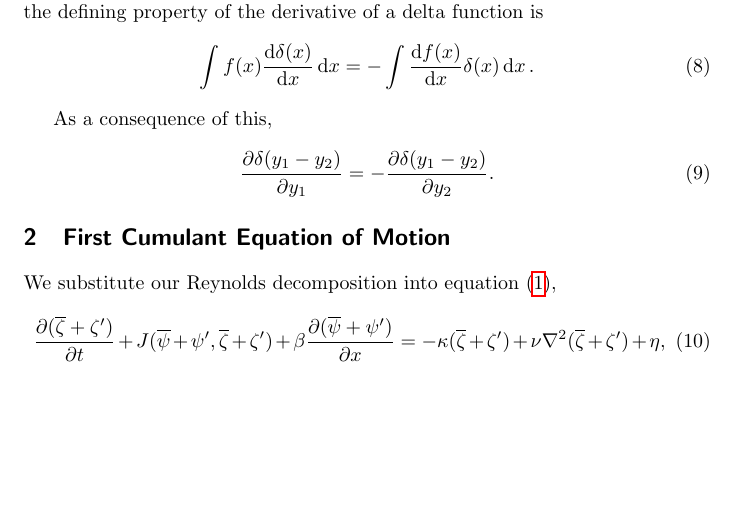
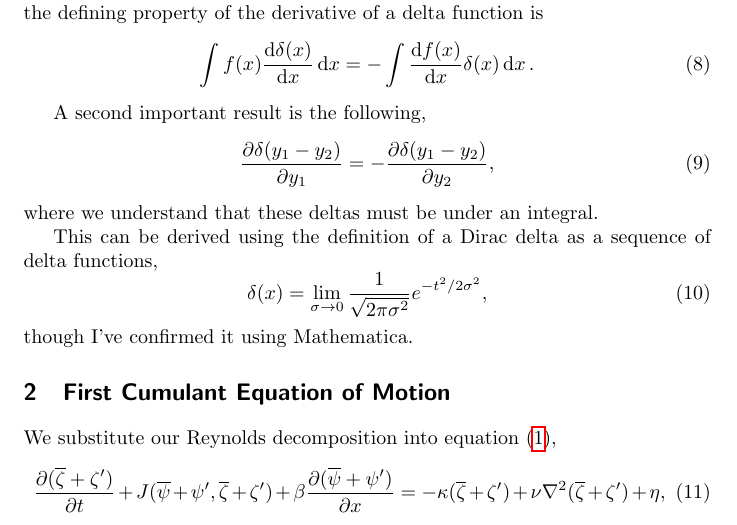
Before and after one commit to jsoishi/busse_annulus, a LaTeX document (tex/notes/how_to_DSS.tex): part of page 2 of 8, cut so that both start at the same text, the shorter picture padded with empty space. Compiled offline with pdfLaTeX.

Commit message:
Added note on dirac delta differentiation
* fixed incorrect statement about its derivation; added more details.

```diff
--- a/tex/notes/how_to_DSS.tex
+++ b/tex/notes/how_to_DSS.tex
@@ -83,11 +83,19 @@ We will make extensive use of two property of Dirac delta functions. First, the
   \int f(x) \dv{\delta(x)}{x} \dd{x} = -\int \dv{f(x)}{x} \delta(x) \dd{x}.
 \end{equation}
 
-As a consequence of this,
+A second important result is the following,
 \begin{equation}
   \label{eq:dirac_deriv_swap}
-  \pdv{\delta(y_1 - y_2)}{y_1} = -\pdv{\delta(y_1 - y_2)}{y_2}.
+  \pdv{\delta(y_1 - y_2)}{y_1} = -\pdv{\delta(y_1 - y_2)}{y_2},
 \end{equation}
+where we understand that these deltas must be under an integral.
+
+This can be derived using the definition of a Dirac delta as a sequence of delta functions,
+\begin{equation}
+  \label{eq:dirac_definition}
+  \delta(x)  = \lim_{\sigma \to 0} \frac{1}{\sqrt{2\pi \sigma^2}} e^{-t^2/2\sigma^2},
+\end{equation}
+though I've confirmed it using Mathematica.
 
 \section{First Cumulant Equation of Motion}
 \label{sec:first-cumul-equat}
```
